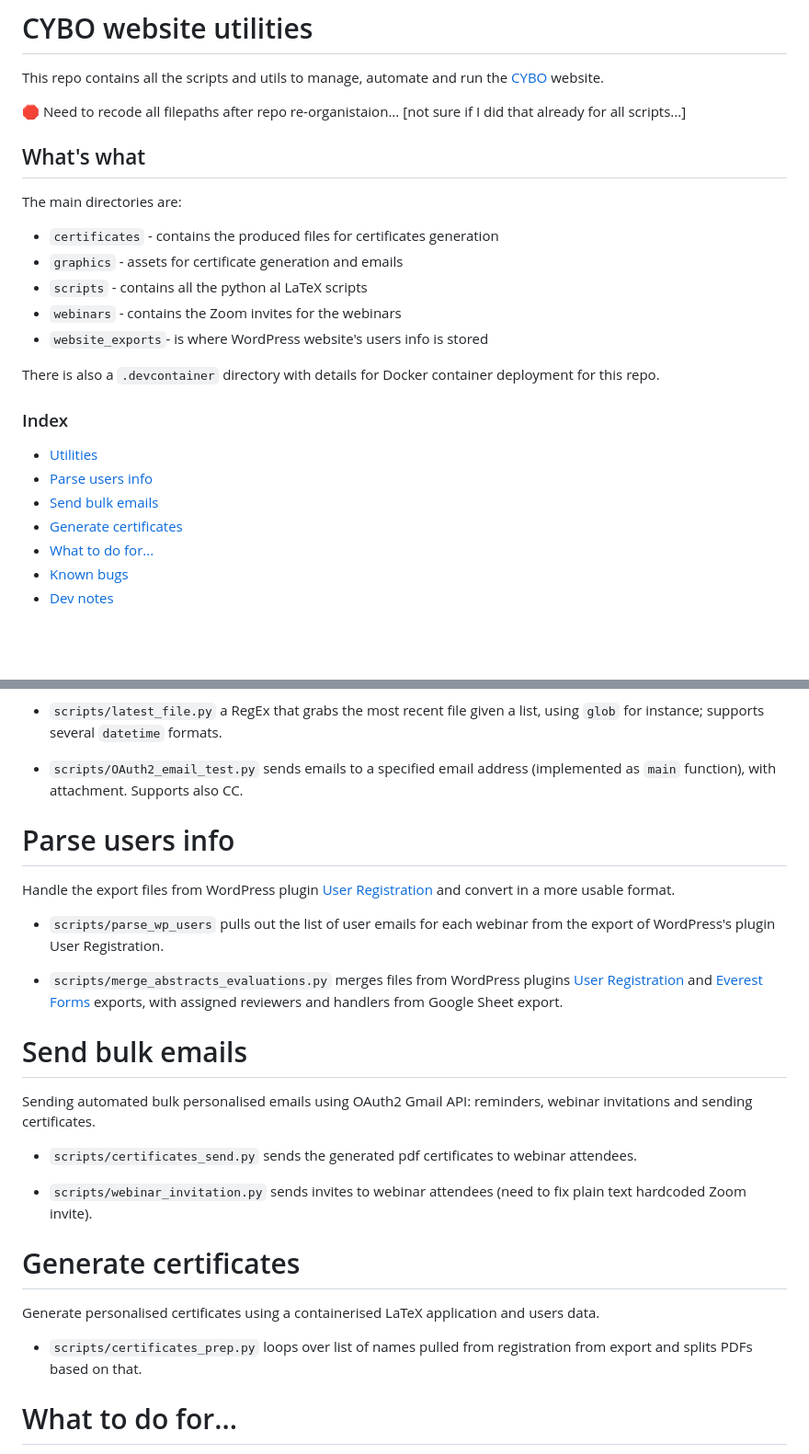
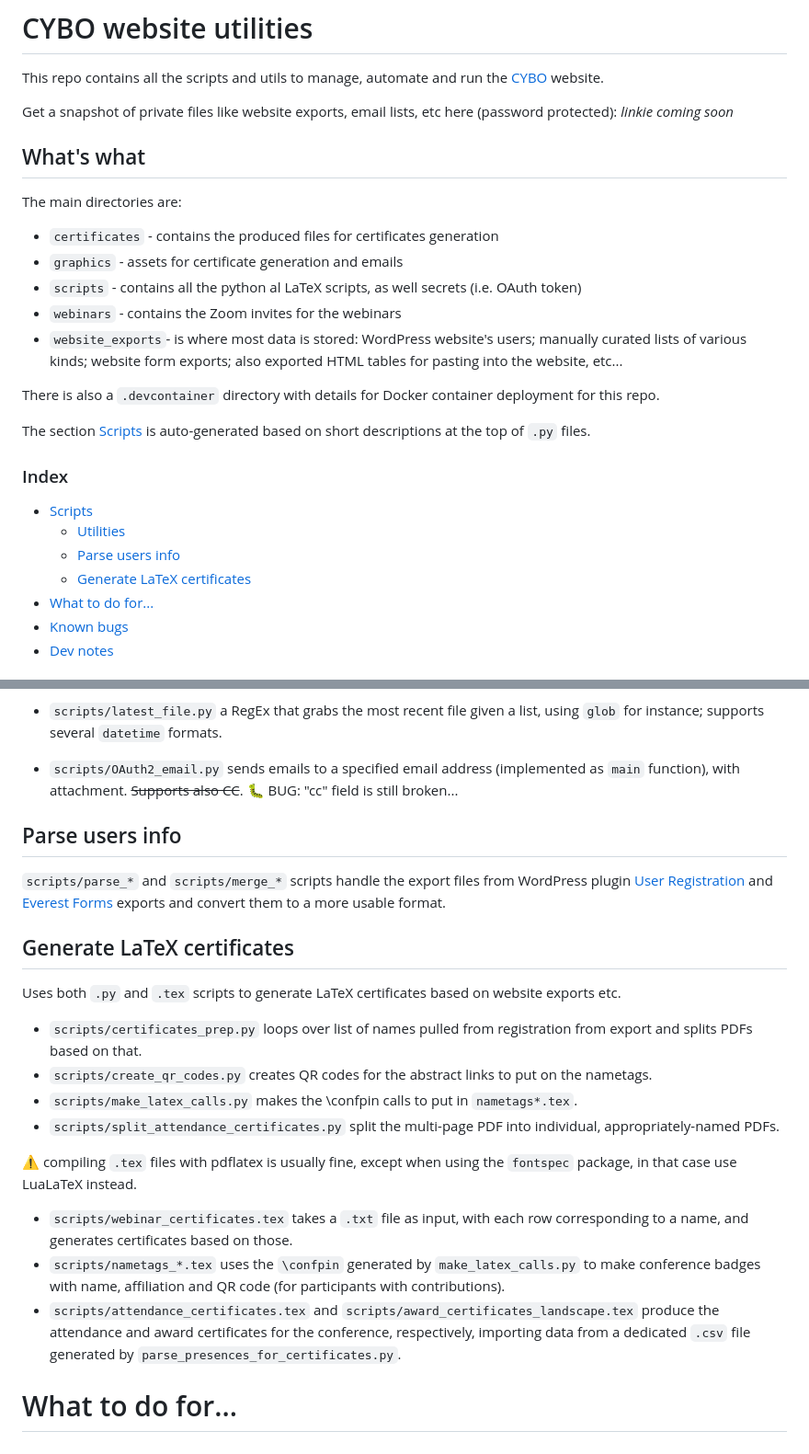
Before and after one commit to lpego/cybo, a Markdown page: README.md, 2 parts joined by grey strips. Shown: that part at 92% size. GitHub-like rendering; blank space fills up the shorter version.

Commit message:
Updating README and adapting to auto-generated script descriptions

```diff
--- a/README.md
+++ b/README.md
@@ -1,23 +3,25 @@
 # CYBO website utilities
 This repo contains all the scripts and utils to manage, automate and run the [CYBO](https://conferenceyoungbotanists.com/) website.
 
-🛑 Need to recode all filepaths after repo re-organistaion... [not sure if I did that already for all scripts...]
+Get a snapshot of private files like website exports, email lists, etc here (password protected): *linkie coming soon*
 
 ## What's what
 The main directories are:
  - `certificates` - contains the produced files for certificates generation
  - `graphics` - assets for certificate generation and emails
- - `scripts` - contains all the python al LaTeX scripts
+ - `scripts` - contains all the python al LaTeX scripts, as well secrets (i.e. OAuth token)
  - `webinars` - contains the Zoom invites for the webinars
- - `website_exports`- is where WordPress website's users info is stored
+ - `website_exports`- is where most data is stored: WordPress website's users; manually curated lists of various kinds; website form exports; also exported HTML tables for pasting into the website, etc...
 
 There is also a `.devcontainer` directory with details for Docker container deployment for this repo.
 
+The section [Scripts](#scripts) is auto-generated based on short descriptions at the top of `.py` files.
+
 ### Index
- - [Utilities](#utils)
- - [Parse users info](#parse-users-info)
- - [Send bulk emails](#send-bulk-emails)
- - [Generate certificates](#generate-certificates)
+ - [Scripts](#scripts)
+   - [Utilities](#utils)
+   - [Parse users info](#parse-users-info)
+   - [Generate LaTeX certificates](#generate-certificates)
  - [What to do for...](#what-to-do-for)
  - [Known bugs](#known-bugs)
  - [Dev notes](#dev-notes)
@@ -28,29 +36,27 @@ General-purpose utilities used in other scripts here.
 
  - `scripts/latest_file.py` a RegEx that grabs the most recent file given a list, using `glob` for instance; supports several `datetime` formats.
 
- - `scripts/OAuth2_email_test.py` sends emails to a specified email address (implemented as `main` function), with attachment. Supports also CC.
+ - `scripts/OAuth2_email.py` sends emails to a specified email address (implemented as `main` function), with attachment. ~~Supports also CC~~. 🐛 BUG: "cc" field is still broken...
 
 <!-- ### ~~~~~~~~~~~~~~~~~~~~~~~~~~~~~~~~~~~~~~~~~~~~~~~~~~~~~~~~~~~~~~~~~~~~~~~~~ ### -->
-# Parse users info
-Handle the export files from WordPress plugin [User Registration](https://wordpress.org/plugins/user-registration/) and convert in a more usable format.
-
- - `scripts/parse_wp_users` pulls out the list of user emails for each webinar from the export of WordPress's plugin User Registration.
-
- - `scripts/merge_abstracts_evaluations.py` merges files from WordPress plugins [User Registration](https://wordpress.org/plugins/user-registration/) and [Everest Forms](https://everestforms.net/) exports, with assigned reviewers and handlers from Google Sheet export.
+## Parse users info
+`scripts/parse_*` and `scripts/merge_*` scripts handle the export files from WordPress plugin [User Registration](https://wordpress.org/plugins/user-registration/) and [Everest Forms](https://everestforms.net/) exports and convert them to a more usable format.
 
 <!-- ### ~~~~~~~~~~~~~~~~~~~~~~~~~~~~~~~~~~~~~~~~~~~~~~~~~~~~~~~~~~~~~~~~~~~~~~~~~ ### -->
-# Send bulk emails
-Sending automated bulk personalised emails using OAuth2 Gmail API: reminders, webinar invitations and sending certificates.
-
- - `scripts/certificates_send.py` sends the generated pdf certificates to webinar attendees.
-
- - `scripts/webinar_invitation.py` sends invites to webinar attendees (need to fix plain text hardcoded Zoom invite).
-
-<!-- ### ~~~~~~~~~~~~~~~~~~~~~~~~~~~~~~~~~~~~~~~~~~~~~~~~~~~~~~~~~~~~~~~~~~~~~~~~~ ### -->
-# Generate certificates
-Generate personalised certificates using a containerised LaTeX application and users data.
+## Generate LaTeX certificates
+Uses both `.py` and `.tex` scripts to generate LaTeX certificates based on website exports etc.
 
  - `scripts/certificates_prep.py` loops over list of names pulled from registration from export and splits PDFs based on that.
+ - `scripts/create_qr_codes.py` creates QR codes for the abstract links to put on the nametags.
+ - `scripts/make_latex_calls.py` makes the \confpin calls to put in `nametags*.tex`.
+ - `scripts/split_attendance_certificates.py` split the multi-page PDF into individual, appropriately-named PDFs.
+
+⚠ compiling `.tex` files with pdflatex is usually fine, except when using the `fontspec` package, in that case use LuaLaTeX instead.
+
+ - `scripts/webinar_certificates.tex` takes a `.txt` file as input, with each row corresponding to a name, and generates certificates based on those.
+ - `scripts/nametags_*.tex` uses the `\confpin` generated by `make_latex_calls.py` to make conference badges with name, affiliation and QR code (for participants with contributions).
+ - `scripts/attendance_certificates.tex` and `scripts/award_certificates_landscape.tex` produce the attendance and award certificates for the conference, respectively, importing data from a dedicated `.csv` file generated by `parse_presences_for_certificates.py`.
+
 
 <!-- ### ~~~~~~~~~~~~~~~~~~~~~~~~~~~~~~~~~~~~~~~~~~~~~~~~~~~~~~~~~~~~~~~~~~~~~~~~~ ### -->
 # What to do for...
```
Also changed, not shown: other parts of README.md (+14 -3 lines).
